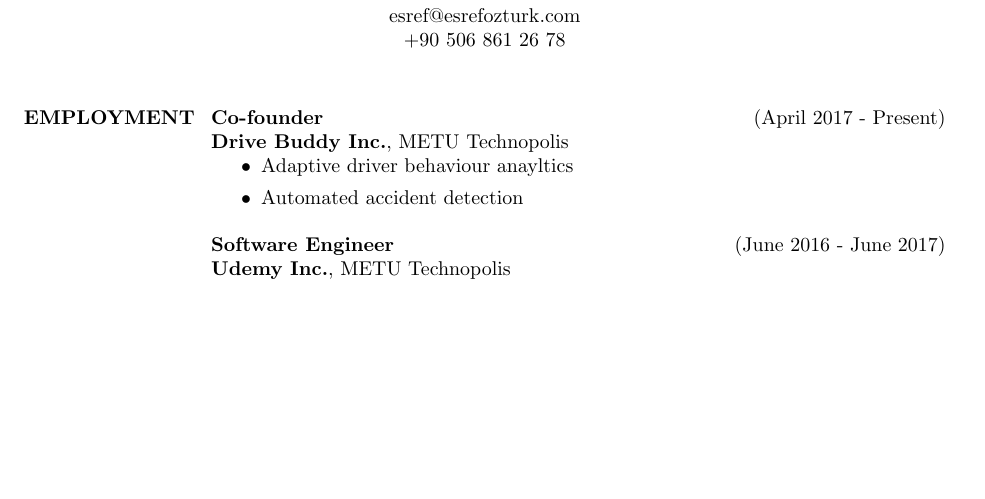
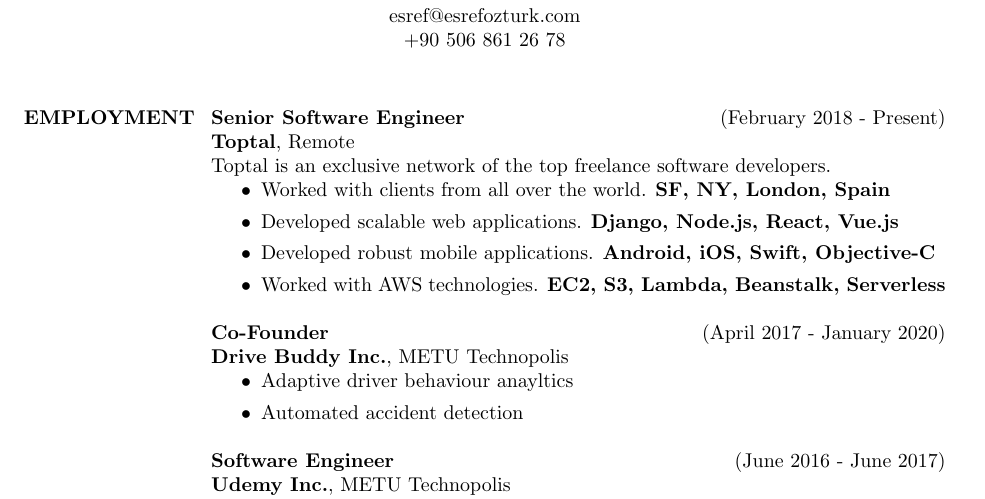
Before and after one commit to esrefozturk/resume, a LaTeX CV (resume.tex): part of page 1 of 2 before the commit and part of page 1 of 3 after it, cut so that both start at the same text, the shorter picture padded with empty space. Compiled offline with pdfLaTeX.

Commit message:
added toptal

```diff
--- a/resume.tex
+++ b/resume.tex
@@ -21,7 +21,17 @@
 
         \section{EMPLOYMENT}
 
-        {\bf Co-founder} \hfill (April 2017 - Present) \\
+        {\bf Senior Software Engineer} \hfill (February 2018 - Present) \\
+        {\bf Toptal}, Remote \\
+        Toptal is an exclusive network of the top freelance software developers.
+        \begin{itemize}
+            \item Worked with clients from all over the world. {\bf  SF, NY, London, Spain}
+            \item Developed scalable web applications. {\bf Django, Node.js, React, Vue.js }
+            \item Developed robust mobile applications. {\bf Android, iOS, Swift, Objective-C }
+            \item Worked with AWS technologies. {\bf EC2, S3, Lambda, Beanstalk, Serverless }
+        \end{itemize}
+
+        {\bf Co-Founder} \hfill (April 2017 - January 2020) \\
         {\bf Drive Buddy Inc.}, METU Technopolis
         \begin{itemize}
             \item Adaptive driver behaviour anayltics
```
Also changed, not shown: resume.pdf.
